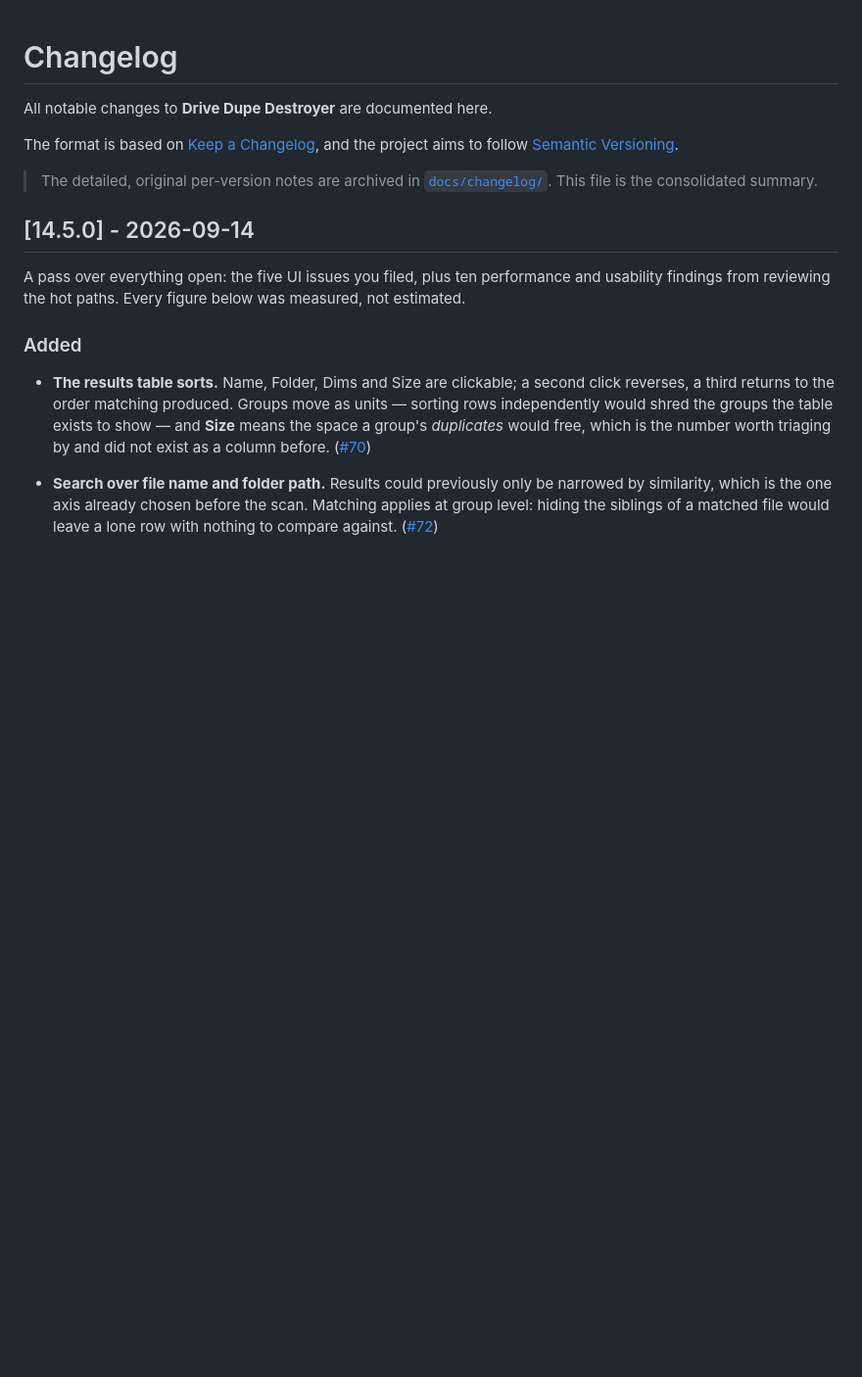
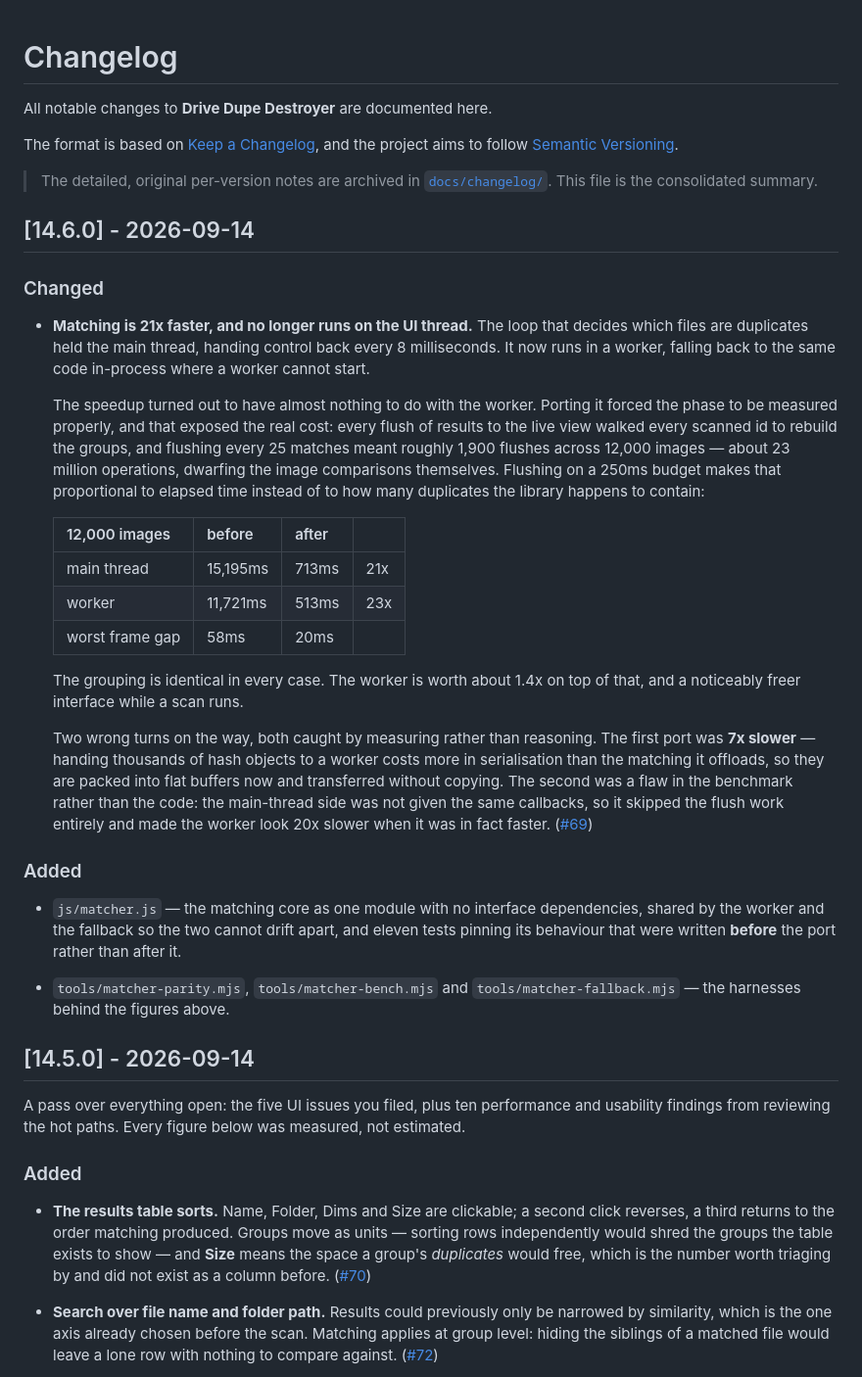
Before and after one commit to CarlosCamacho/Drive-Dupe-Destroyer, a Markdown page: CHANGELOG.md, the part around the change. Shown at 98% size. Rendered like a GitHub page; blank space fills up the shorter version.

Commit message:
Record 14.6.0 in the changelog
Co-Authored-By: Claude Opus 5 <noreply@anthropic.com>
Claude-Session: https://claude.ai/code/session_015uiQxusrvVy2PB1keRFqGf

```diff
--- a/CHANGELOG.md
+++ b/CHANGELOG.md
@@ -7,6 +7,51 @@ and the project aims to follow [Semantic Versioning](https://semver.org/).
 
 > The detailed, original per-version notes are archived in
 > [`docs/changelog/`](docs/changelog/). This file is the consolidated summary.
+
+## [14.6.0] - 2026-09-14
+
+### Changed
+
+- **Matching is 21x faster, and no longer runs on the UI thread.** The loop that
+  decides which files are duplicates held the main thread, handing control back
+  every 8 milliseconds. It now runs in a worker, falling back to the same code
+  in-process where a worker cannot start.
+
+  The speedup turned out to have almost nothing to do with the worker. Porting
+  it forced the phase to be measured properly, and that exposed the real cost:
+  every flush of results to the live view walked every scanned id to rebuild the
+  groups, and flushing every 25 matches meant roughly 1,900 flushes across
+  12,000 images — about 23 million operations, dwarfing the image comparisons
+  themselves. Flushing on a 250ms budget makes that proportional to elapsed time
+  instead of to how many duplicates the library happens to contain:
+
+  | 12,000 images | before | after | |
+  |---|---|---|---|
+  | main thread | 15,195ms | 713ms | 21x |
+  | worker | 11,721ms | 513ms | 23x |
+  | worst frame gap | 58ms | 20ms | |
+
+  The grouping is identical in every case. The worker is worth about 1.4x on top
+  of that, and a noticeably freer interface while a scan runs.
+
+  Two wrong turns on the way, both caught by measuring rather than reasoning.
+  The first port was **7x slower** — handing thousands of hash objects to a
+  worker costs more in serialisation than the matching it offloads, so they are
+  packed into flat buffers now and transferred without copying. The second was a
+  flaw in the benchmark rather than the code: the main-thread side was not given
+  the same callbacks, so it skipped the flush work entirely and made the worker
+  look 20x slower when it was in fact faster.
+  ([#69](https://github.com/CarlosCamacho/Drive-Dupe-Destroyer/issues/69))
+
+### Added
+
+- `js/matcher.js` — the matching core as one module with no interface
+  dependencies, shared by the worker and the fallback so the two cannot drift
+  apart, and eleven tests pinning its behaviour that were written **before** the
+  port rather than after it.
+
+- `tools/matcher-parity.mjs`, `tools/matcher-bench.mjs` and
+  `tools/matcher-fallback.mjs` — the harnesses behind the figures above.
 
 ## [14.5.0] - 2026-09-14
 
```
